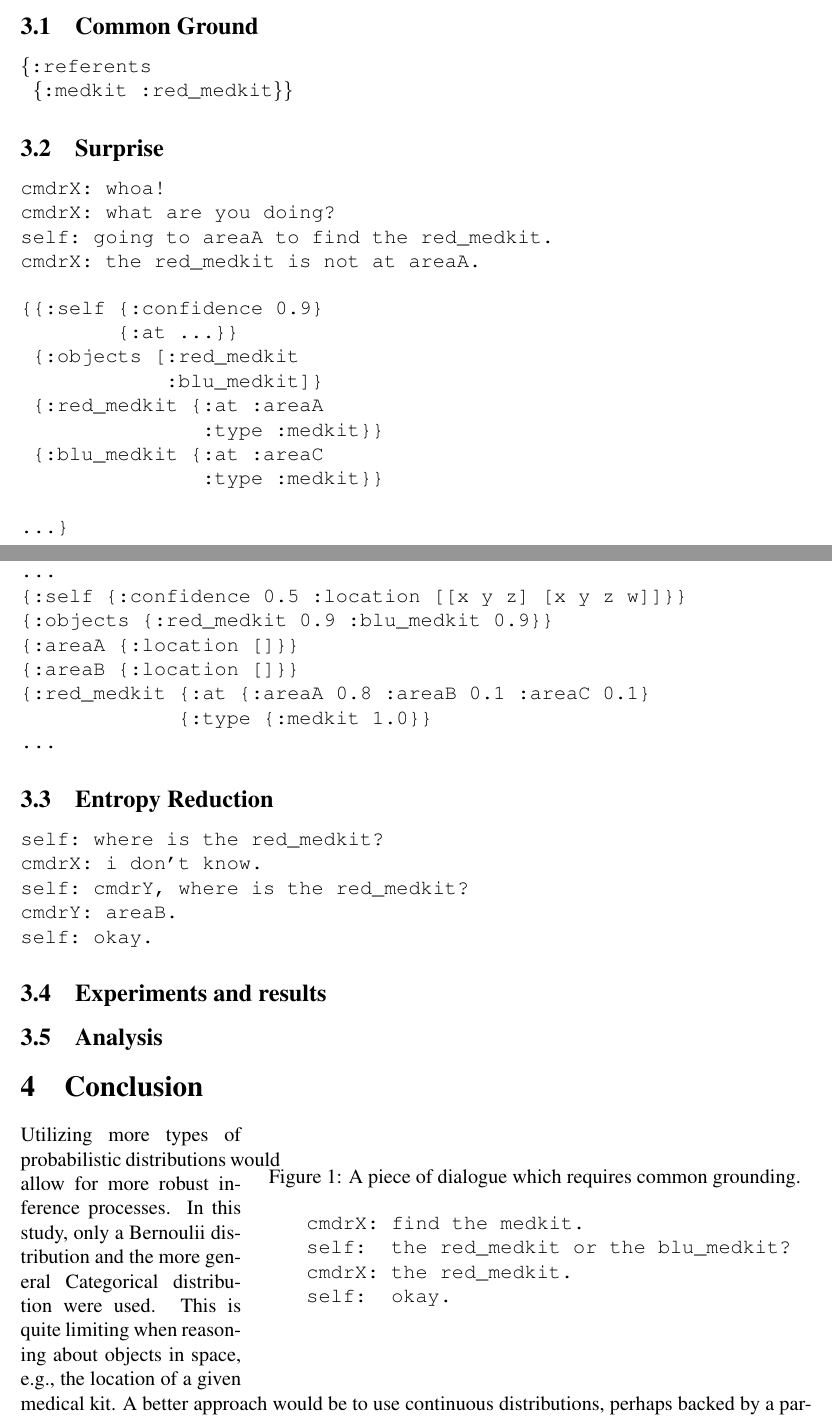
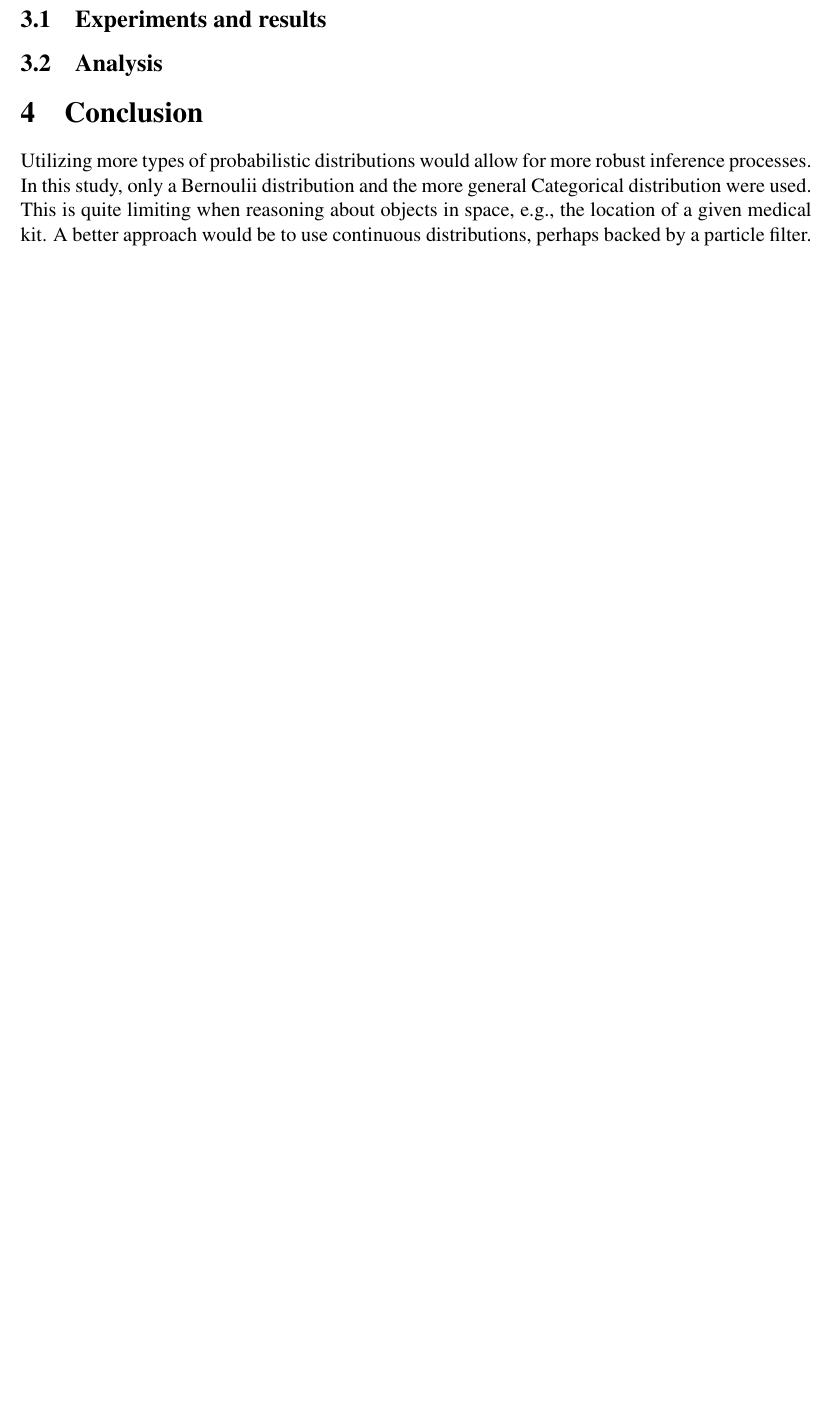
Before and after one commit to jvia/nlp, a LaTeX paper (report/snld.tex): two parts of pages 2 and 3 of 4 before the commit and part of page 3 of 3 after it, the two joined at a grey line, cut at the place of the change, the shorter picture padded with empty space. Compiled offline with pdfLaTeX.

Commit message:
Basic introduction done.

```diff
--- a/report/snld.tex
+++ b/report/snld.tex
@@ -165,66 +151,67 @@ More detail about the solution goes here\dots.
 % information.
 
 
-\subsection{Common Ground}
+% \subsection{Common Ground}
 
-\begin{wrapfigure}{r}{0.7\textwidth}
-  \label{fig:cg_text}
-  \caption{A piece of dialogue which requires common grounding.}
-  \begin{alltt}
-    cmdrX: find the medkit.
-    self:  the red_medkit or the blu_medkit?
-    cmdrX: the red_medkit.
-    self:  okay.
-  \end{alltt}
-\end{wrapfigure}
+% \begin{wrapfigure}{r}{0.5\textwidth}
+%   \label{fig:cg_text}
+%   \caption{A piece of dialogue which requires common grounding.}
+%   \begin{alltt}
+%     cmdrX: find the medkit.
+%     self:  the red_medkit or
+%            the blu_medkit?
+%     cmdrX: the red_medkit.
+%     self:  okay.
+%   \end{alltt}
+% \end{wrapfigure}
 
+% \begin{wrapfigure}{r}{0.5\textwidth}
+%   \begin{alltt}
+%     \{:referents
+%     \{:medkit :red_medkit\}\}
+%   \end{alltt}
+% \end{wrapfigure}
+% \subsection{Surprise}
 
+% \begin{verbatim}
+% cmdrX: whoa!
+% cmdrX: what are you doing?
+% self: going to areaA to find the red_medkit.
+% cmdrX: the red_medkit is not at areaA.
+% \end{verbatim}
 
-\begin{alltt}
-\{:referents
- \{:medkit :red_medkit\}\}
-\end{alltt}
-\subsection{Surprise}
+% \begin{verbatim}
+% {{:self {:confidence 0.9}
+%         {:at ...}}
+%  {:objects [:red_medkit
+%             :blu_medkit]}
+%  {:red_medkit {:at :areaA
+%                :type :medkit}}
+%  {:blu_medkit {:at :areaC
+%                :type :medkit}}
 
-\begin{verbatim}
-cmdrX: whoa!
-cmdrX: what are you doing?
-self: going to areaA to find the red_medkit.
-cmdrX: the red_medkit is not at areaA.
-\end{verbatim}
+% ...}
+% \end{verbatim}
 
-\begin{verbatim}
-{{:self {:confidence 0.9}
-        {:at ...}}
- {:objects [:red_medkit
-            :blu_medkit]}
- {:red_medkit {:at :areaA
-               :type :medkit}}
- {:blu_medkit {:at :areaC
-               :type :medkit}}
+% \begin{verbatim}
+% ...
+% {:self {:confidence 0.5 :location [[x y z] [x y z w]]}}
+% {:objects {:red_medkit 0.9 :blu_medkit 0.9}}
+% {:areaA {:location []}}
+% {:areaB {:location []}}
+% {:red_medkit {:at {:areaA 0.8 :areaB 0.1 :areaC 0.1}
+%              {:type {:medkit 1.0}}
+% ...
+% \end{verbatim}
 
-...}
-\end{verbatim}
-
-\begin{verbatim}
-...
-{:self {:confidence 0.5 :location [[x y z] [x y z w]]}}
-{:objects {:red_medkit 0.9 :blu_medkit 0.9}}
-{:areaA {:location []}}
-{:areaB {:location []}}
-{:red_medkit {:at {:areaA 0.8 :areaB 0.1 :areaC 0.1}
-             {:type {:medkit 1.0}}
-...
-\end{verbatim}
-
-\subsection{Entropy Reduction}
-\begin{verbatim}
-self: where is the red_medkit?
-cmdrX: i don't know.
-self: cmdrY, where is the red_medkit?
-cmdrY: areaB.
-self: okay.
-\end{verbatim}
+% \subsection{Entropy Reduction}
+% \begin{verbatim}
+% self: where is the red_medkit?
+% cmdrX: i don't know.
+% self: cmdrY, where is the red_medkit?
+% cmdrY: areaB.
+% self: okay.
+% \end{verbatim}
 
 \subsection{Experiments and results}
 \label{sec:experiments}
```
Also changed, not shown: report/snld.tex (80 more changed lines).
